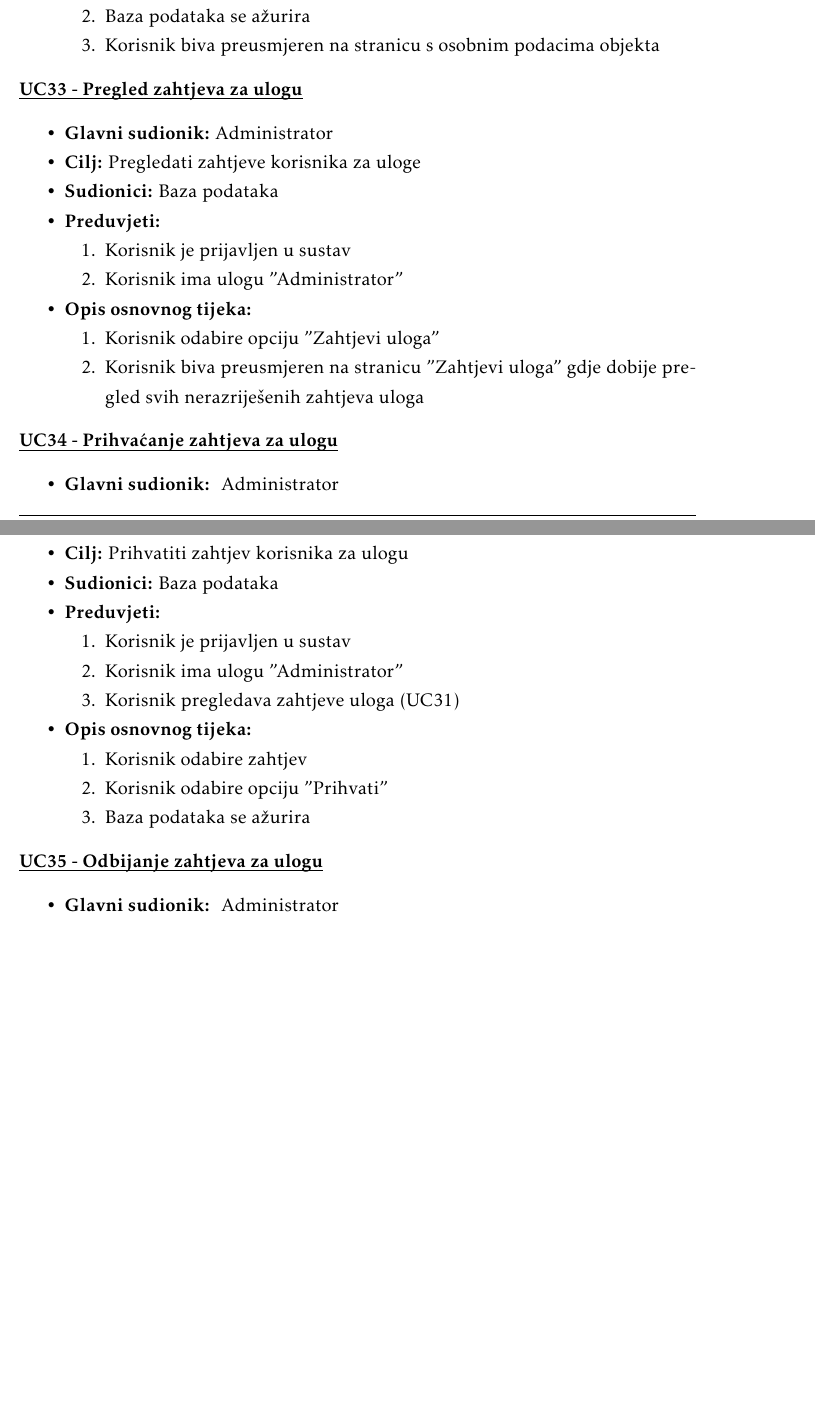
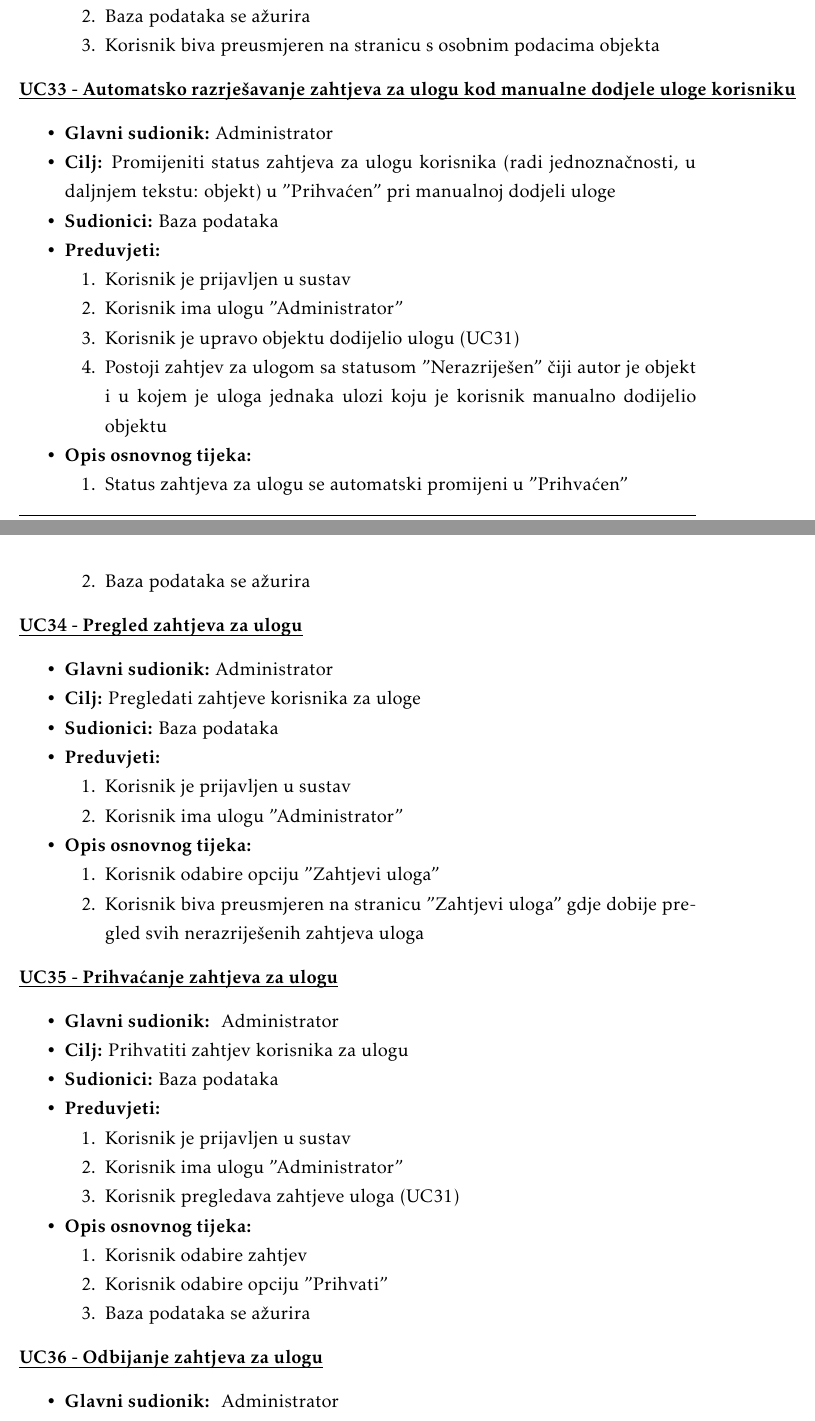
Before and after one commit to danijel-barisic/MojKvart-web-app, a LaTeX document (Dokumentacija/PROGI_ProjektnaDokumentacija.tex, which reads Dokumentacija/Specifikacija_programske_potpore.tex): two parts of pages 27 and 28 of 52 before the commit and two parts of pages 27 and 28 of 53 after it, joined at a grey line, cut so that both start at the same text, the shorter picture padded with empty space. Compiled offline with pdfLaTeX.

Commit message:
umetnut UC33, trenutni UC33-UC44 pomaknuti za jedan indeks unaprijed

```diff
--- a/Dokumentacija/Specifikacija_programske_potpore.tex
+++ b/Dokumentacija/Specifikacija_programske_potpore.tex
@@ -1112,7 +1112,30 @@
 
 					\end{packed_item}
 
-					\noindent \underbar{\textbf{UC33 - Pregled zahtjeva za ulogu}}
+					\noindent \underbar{\textbf{UC33 - Automatsko razrješavanje zahtjeva za ulogu kod manualne dodjele uloge korisniku}}
+                    \begin{packed_item}
+
+                        \item \textbf{Glavni sudionik: }Administrator
+                        \item  \textbf{Cilj:} Promijeniti status zahtjeva za ulogu korisnika (radi jednoznačnosti, u daljnjem tekstu: objekt) u "Prihvaćen" pri manualnoj dodjeli uloge
+                        \item  \textbf{Sudionici:} Baza podataka
+                        \item  \textbf{Preduvjeti:}
+						\item[] \begin{packed_enum}
+							\item Korisnik je prijavljen u sustav
+							\item Korisnik ima ulogu "Administrator"
+							\item Korisnik je upravo objektu dodijelio ulogu (UC31)
+							\item Postoji zahtjev za ulogom sa statusom "Nerazriješen" čiji autor je objekt i u kojem je uloga jednaka ulozi koju je korisnik manualno dodijelio objektu
+						\end{packed_enum}
+						\item  \textbf{Opis osnovnog tijeka:}
+
+						\item[] \begin{packed_enum}
+
+							\item Status zahtjeva za ulogu se automatski promijeni u "Prihvaćen"
+							\item Baza podataka se ažurira
+						\end{packed_enum}
+
+                    \end{packed_item}
+
+					\noindent \underbar{\textbf{UC34 - Pregled zahtjeva za ulogu}}
 					\begin{packed_item}
 
 						\item \textbf{Glavni sudionik: }Administrator
@@ -1134,7 +1157,7 @@
 
 					\end{packed_item}
 
-					\noindent \underbar{\textbf{UC34 - Prihvaćanje zahtjeva za ulogu}}
+					\noindent \underbar{\textbf{UC35 - Prihvaćanje zahtjeva za ulogu}}
 					\begin{packed_item}
 
 						\item \textbf{Glavni sudionik: } Administrator
@@ -1157,7 +1180,7 @@
 
 					\end{packed_item}
 
-					\noindent \underbar{\textbf{UC35 - Odbijanje zahtjeva za ulogu}}
+					\noindent \underbar{\textbf{UC36 - Odbijanje zahtjeva za ulogu}}
 					\begin{packed_item}
 
 						\item \textbf{Glavni sudionik: } Administrator
```
Also changed, not shown: Dokumentacija/Specifikacija_programske_potpore.tex (18 more changed lines).
